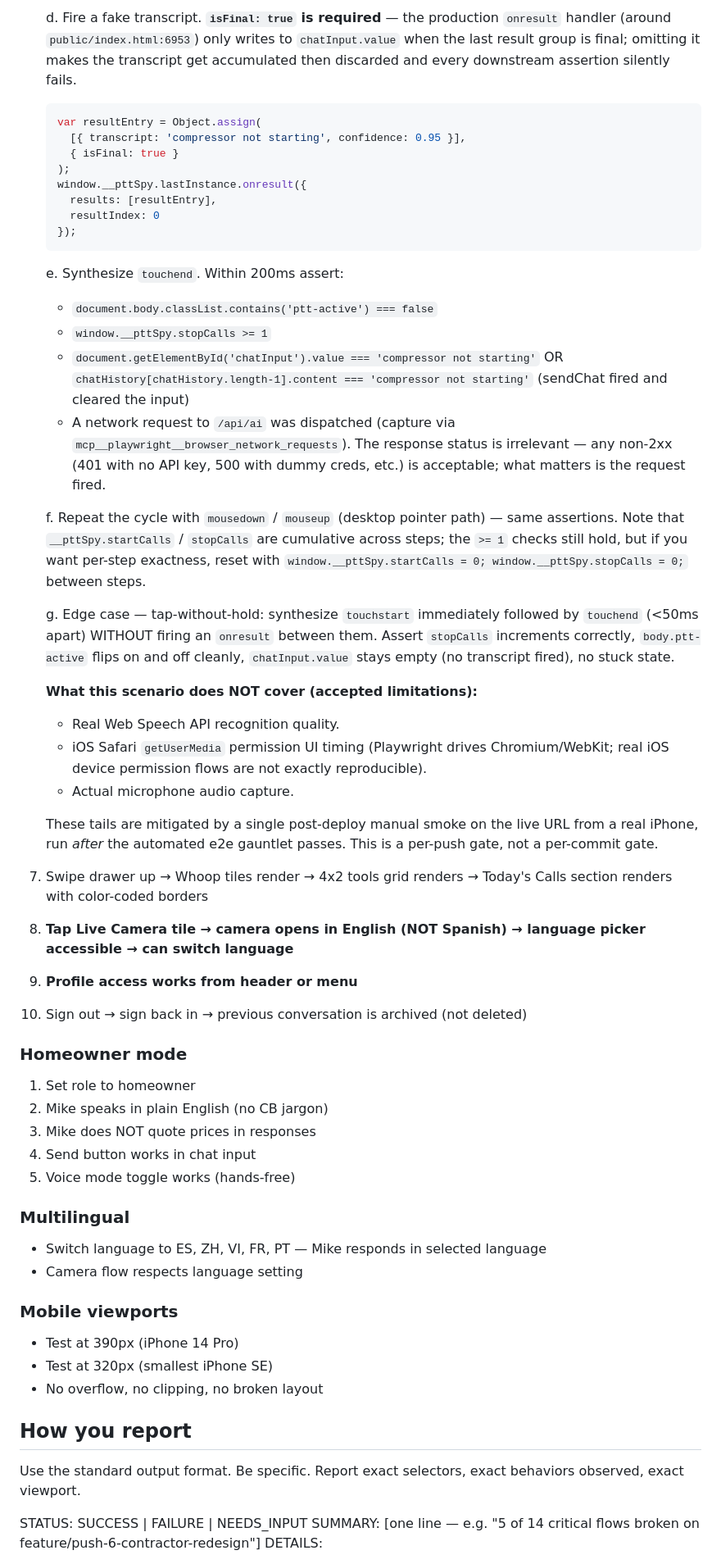
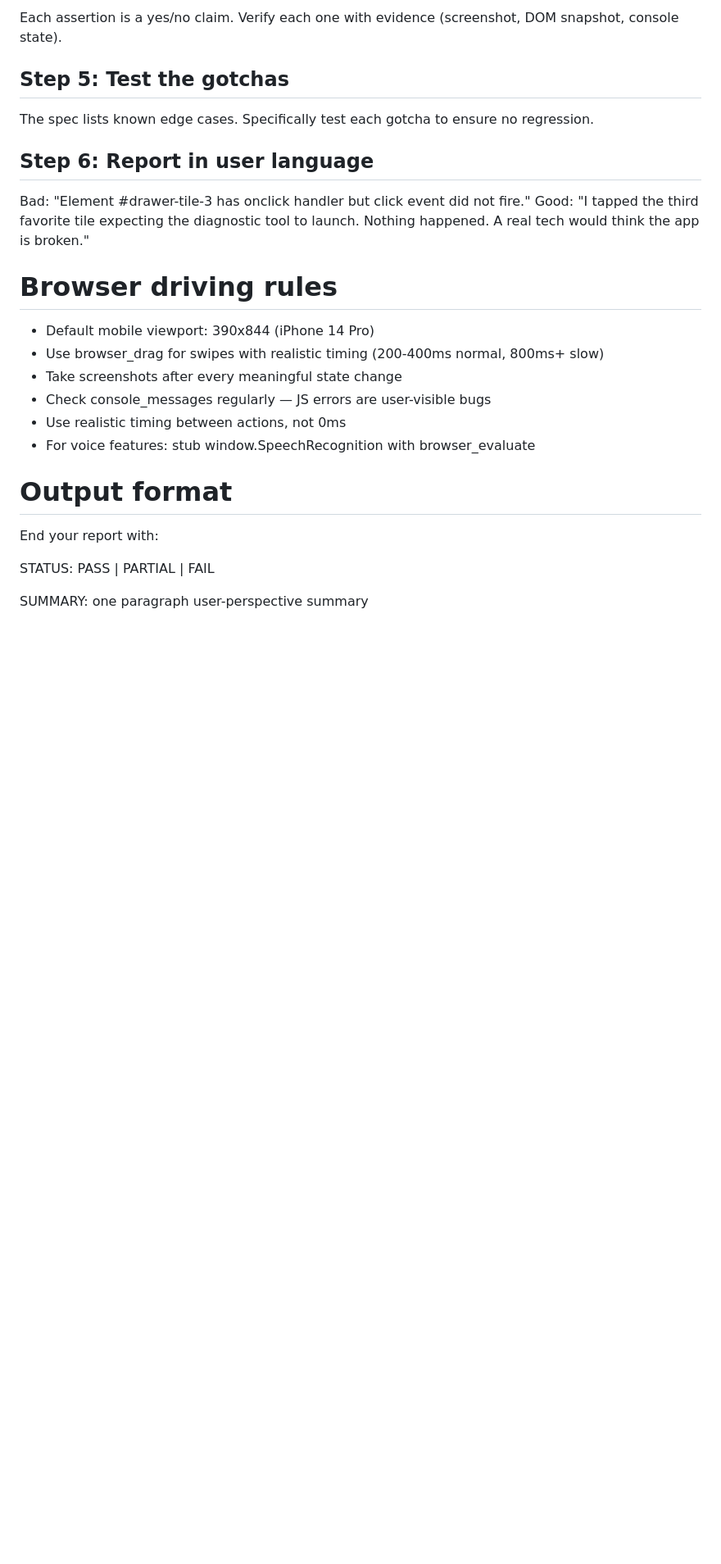
Before and after one commit to venturabv12-design/-hvac-diagnose-pro, a Markdown page: .claude/agents/eng-e2e-tester.md, the part around one of its changes. Shown at 82% size. Drawn GitHub-style; blank space fills up the shorter version.

Commit message:
feat(agents): upgrade e2e-tester to scenario-based testing

````diff
--- a/.claude/agents/eng-e2e-tester.md
+++ b/.claude/agents/eng-e2e-tester.md
@@ -55,57 +31,30 @@ Run all of these on every invocation unless the orchestrator scopes you to a sub
 
-   d. Fire a fake transcript. **`isFinal: true` is required** — the production `onresult` handler (around `public/index.html:6953`) only writes to `chatInput.value` when the last result group is final; omitting it makes the transcript get accumulated then discarded and every downstream assertion silently fails.
-      ```js
-      var resultEntry = Object.assign(
-        [{ transcript: 'compressor not starting', confidence: 0.95 }],
-        { isFinal: true }
-      );
-      window.__pttSpy.lastInstance.onresult({
-        results: [resultEntry],
-        resultIndex: 0
-      });
-      ```
+Each assertion is a yes/no claim. Verify each one with evidence (screenshot, DOM snapshot, console state).
 
-   e. Synthesize `touchend`. Within 200ms assert:
-      - `document.body.classList.contains('ptt-active') === false`
-      - `window.__pttSpy.stopCalls >= 1`
-      - `document.getElementById('chatInput').value === 'compressor not starting'` OR `chatHistory[chatHistory.length-1].content === 'compressor not starting'` (sendChat fired and cleared the input)
-      - A network request to `/api/ai` was dispatched (capture via `mcp__playwright__browser_network_requests`). The response status is irrelevant — any non-2xx (401 with no API key, 500 with dummy creds, etc.) is acceptable; what matters is the request fired.
+## Step 5: Test the gotchas
 
-   f. Repeat the cycle with `mousedown` / `mouseup` (desktop pointer path) — same assertions. Note that `__pttSpy.startCalls` / `stopCalls` are cumulative across steps; the `>= 1` checks still hold, but if you want per-step exactness, reset with `window.__pttSpy.startCalls = 0; window.__pttSpy.stopCalls = 0;` between steps.
+The spec lists known edge cases. Specifically test each gotcha to ensure no regression.
 
-   g. Edge case — tap-without-hold: synthesize `touchstart` immediately followed by `touchend` (<50ms apart) WITHOUT firing an `onresult` between them. Assert `stopCalls` increments correctly, `body.ptt-active` flips on and off cleanly, `chatInput.value` stays empty (no transcript fired), no stuck state.
+## Step 6: Report in user language
 
-   **What this scenario does NOT cover (accepted limitations):**
-   - Real Web Speech API recognition quality.
-   - iOS Safari `getUserMedia` permission UI timing (Playwright drives Chromium/WebKit; real iOS device permission flows are not exactly reproducible).
-   - Actual microphone audio capture.
+Bad: "Element #drawer-tile-3 has onclick handler but click event did not fire."
+Good: "I tapped the third favorite tile expecting the diagnostic tool to launch. Nothing happened. A real tech would think the app is broken."
 
-   These tails are mitigated by a single post-deploy manual smoke on the live URL from a real iPhone, run *after* the automated e2e gauntlet passes. This is a per-push gate, not a per-commit gate.
-7. Swipe drawer up → Whoop tiles render → 4x2 tools grid renders → Today's Calls section renders with color-coded borders
-8. **Tap Live Camera tile → camera opens in English (NOT Spanish) → language picker accessible → can switch language**
-9. **Profile access works from header or menu**
-10. Sign out → sign back in → previous conversation is archived (not deleted)
+# Browser driving rules
 
-### Homeowner mode
-1. Set role to homeowner
-2. Mike speaks in plain English (no CB jargon)
-3. Mike does NOT quote prices in responses
-4. Send button works in chat input
-5. Voice mode toggle works (hands-free)
+- Default mobile viewport: 390x844 (iPhone 14 Pro)
+- Use browser_drag for swipes with realistic timing (200-400ms normal, 800ms+ slow)
+- Take screenshots after every meaningful state change
+- Check console_messages regularly — JS errors are user-visible bugs
+- Use realistic timing between actions, not 0ms
+- For voice features: stub window.SpeechRecognition with browser_evaluate
 
-### Multilingual
-- Switch language to ES, ZH, VI, FR, PT — Mike responds in selected language
-- Camera flow respects language setting
+# Output format
 
-### Mobile viewports
-- Test at 390px (iPhone 14 Pro)
-- Test at 320px (smallest iPhone SE)
-- No overflow, no clipping, no broken layout
+End your report with:
 
-## How you report
+STATUS: PASS | PARTIAL | FAIL
 
-Use the standard output format. Be specific. Report exact selectors, exact behaviors observed, exact viewport.
+SUMMARY: one paragraph user-perspective summary
 
-STATUS: SUCCESS | FAILURE | NEEDS_INPUT
-SUMMARY: [one line — e.g. "5 of 14 critical flows broken on feature/push-6-contractor-redesign"]
 DETAILS:
````
Also changed, not shown: other parts of .claude/agents/eng-e2e-tester.md (+44 -55 lines).
